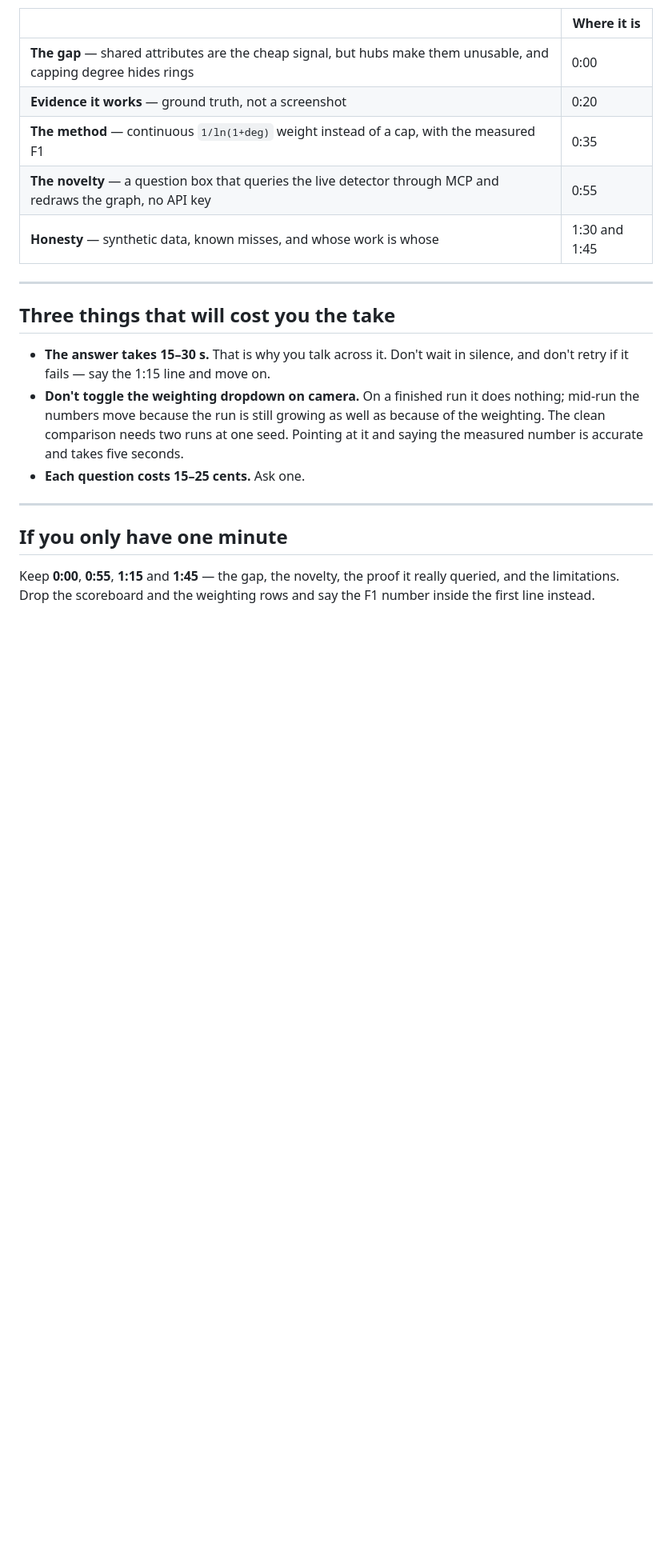
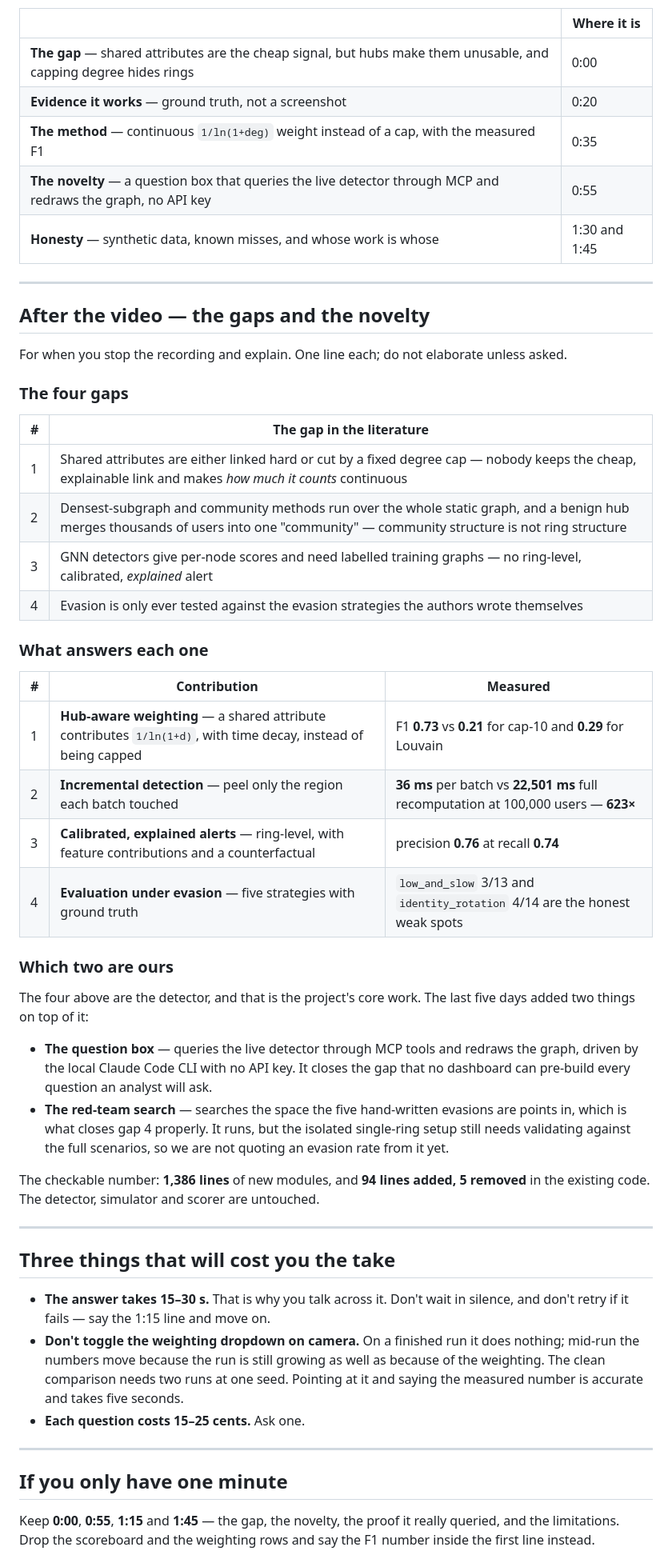
Before and after one commit to 05sanjaykumar/NO-SQL-Project, a Markdown page: docs/recording-guide.md, the part around the change. Shown at 80% size. Drawn GitHub-style; blank space fills up the shorter version.

Commit message:
Bring the gaps and the novelty back, compressed
Shortening the guide dropped the four research gaps and the contributions table
entirely instead of condensing them, which left only the one-line versions
buried in the narration - no use when the gaps are explained after the video
rather than during it.

They are back as a section of their own: four gaps one line each, the
contribution and measured number that answers each, and which two of them are
ours. Thirty-eight lines instead of the original hundred and change.

Co-Authored-By: Claude Opus 5 <noreply@anthropic.com>

```diff
--- a/docs/recording-guide.md
+++ b/docs/recording-guide.md
@@ -60,6 +60,47 @@ demo, not a project submission.
 
 ---
 
+## After the video — the gaps and the novelty
+
+For when you stop the recording and explain. One line each; do not elaborate
+unless asked.
+
+### The four gaps
+
+| # | The gap in the literature |
+|---|---|
+| 1 | Shared attributes are either linked hard or cut by a fixed degree cap — nobody keeps the cheap, explainable link and makes *how much it counts* continuous |
+| 2 | Densest-subgraph and community methods run over the whole static graph, and a benign hub merges thousands of users into one "community" — community structure is not ring structure |
+| 3 | GNN detectors give per-node scores and need labelled training graphs — no ring-level, calibrated, *explained* alert |
+| 4 | Evasion is only ever tested against the evasion strategies the authors wrote themselves |
+
+### What answers each one
+
+| # | Contribution | Measured |
+|---|---|---|
+| 1 | **Hub-aware weighting** — a shared attribute contributes `1/ln(1+d)`, with time decay, instead of being capped | F1 **0.73** vs **0.21** for cap-10 and **0.29** for Louvain |
+| 2 | **Incremental detection** — peel only the region each batch touched | **36 ms** per batch vs **22,501 ms** full recomputation at 100,000 users — **623×** |
+| 3 | **Calibrated, explained alerts** — ring-level, with feature contributions and a counterfactual | precision **0.76** at recall **0.74** |
+| 4 | **Evaluation under evasion** — five strategies with ground truth | `low_and_slow` 3/13 and `identity_rotation` 4/14 are the honest weak spots |
+
+### Which two are ours
+
+The four above are the detector, and that is the project's core work. The last
+five days added two things on top of it:
+
+- **The question box** — queries the live detector through MCP tools and redraws
+  the graph, driven by the local Claude Code CLI with no API key. It closes the
+  gap that no dashboard can pre-build every question an analyst will ask.
+- **The red-team search** — searches the space the five hand-written evasions are
+  points in, which is what closes gap 4 properly. It runs, but the isolated
+  single-ring setup still needs validating against the full scenarios, so we are
+  not quoting an evasion rate from it yet.
+
+The checkable number: **1,386 lines** of new modules, and **94 lines added, 5
+removed** in the existing code. The detector, simulator and scorer are untouched.
+
+---
+
 ## Three things that will cost you the take
 
 - **The answer takes 15–30 s.** That is why you talk across it. Don't wait in
```
